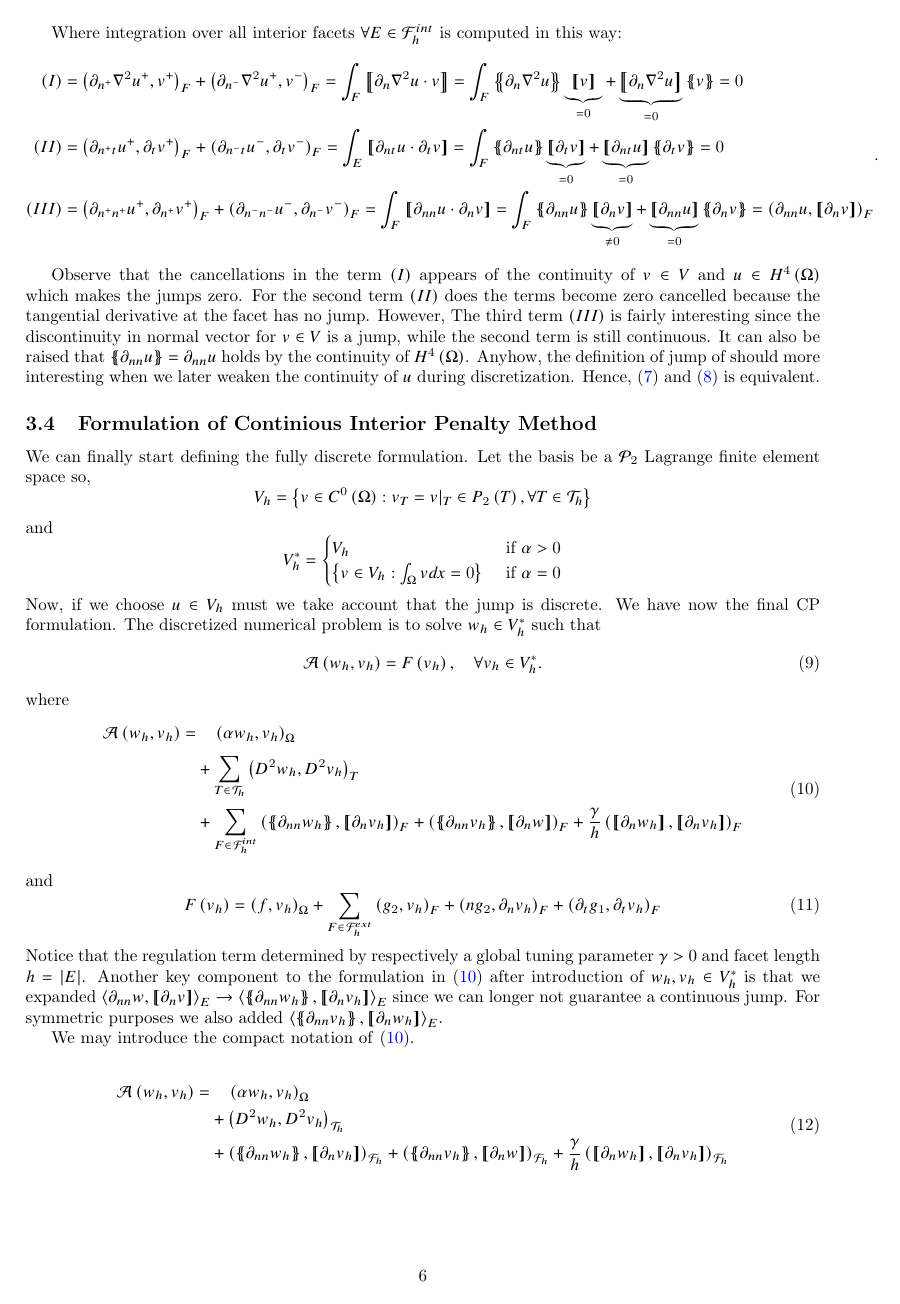
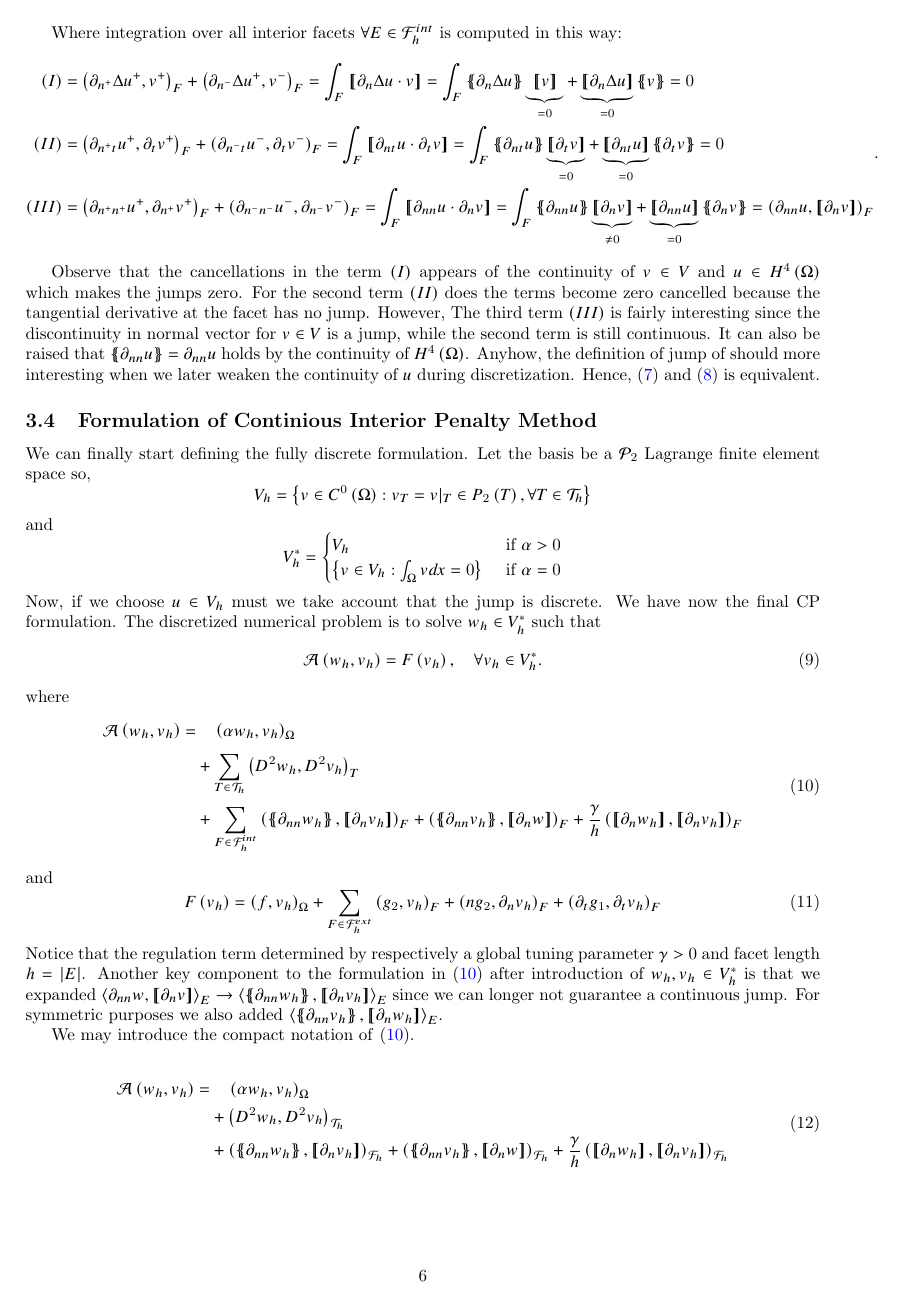
Before and after one commit to isakhammer/master_thesis, a LaTeX document (latex/main.tex, which reads latex/CIP.tex): page 7 of 13. Compiled offline with pdfLaTeX.

Commit message:
Corrected some typos

```diff
--- a/latex/CIP.tex
+++ b/latex/CIP.tex
@@ -191,15 +191,15 @@ and similarly will the mean be defined as $\mean{ a  } = \frac{1}{2}(   a^{+}
 Where integration over all interior facets $ \forall E \in \mathcal{F}_{h}^{int}$ is computed in this way:
 \begin{equation*}
     \begin{split}
-        (I) &  =    \left(\partial _{n^{+}} \nabla ^2 u^{+} ,v^{+}\right)_{F} +
-        \left(\partial _{n^{-}} \nabla ^2 u^{+} ,v^{-}\right)_{F} =   \int_{F}^{}
-        \jump{ \partial _{n} \nabla ^2 u \cdot v } =
+        (I) &  =    \left(\partial _{n^{+}} \Delta  u^{+} ,v^{+}\right)_{F} +
+        \left(\partial _{n^{-}} \Delta  u^{+} ,v^{-}\right)_{F} =   \int_{F}^{}
+        \jump{ \partial _{n} \Delta  u \cdot v } =
          \int_{F}^{}
-         \mean{ \partial _{n} \nabla ^2 u } \underbrace{\jump{ v }}_{= 0}    + \underbrace{\jump{ \partial _{n} \nabla ^2 u
+         \mean{ \partial _{n} \Delta  u } \underbrace{\jump{ v }}_{= 0}    + \underbrace{\jump{ \partial _{n} \Delta  u
          }}_{= 0}    \mean{ v } = 0 \\
         (II) &  =     \left(\partial _{n^{+}t} u^{+}, \partial_{t} v^{+}
         \right)_{F} +  \left(\partial _{n^{-}t} u^{-}, \partial_{t} v^{-}
-\right)_{F}    =   \int_{E}^{}
+\right)_{F}    =   \int_{F}^{}
         \jump{ \partial _{nt} u \cdot  \partial_{t} v } =
          \int_{F}^{}
          \mean{ \partial _{nt} u    } \underbrace{\jump{ \partial_{t} v }  }_{= 0}    + \underbrace{\jump{ \partial
```
Also changed, not shown: latex/CIP.tex (10 more changed lines).
